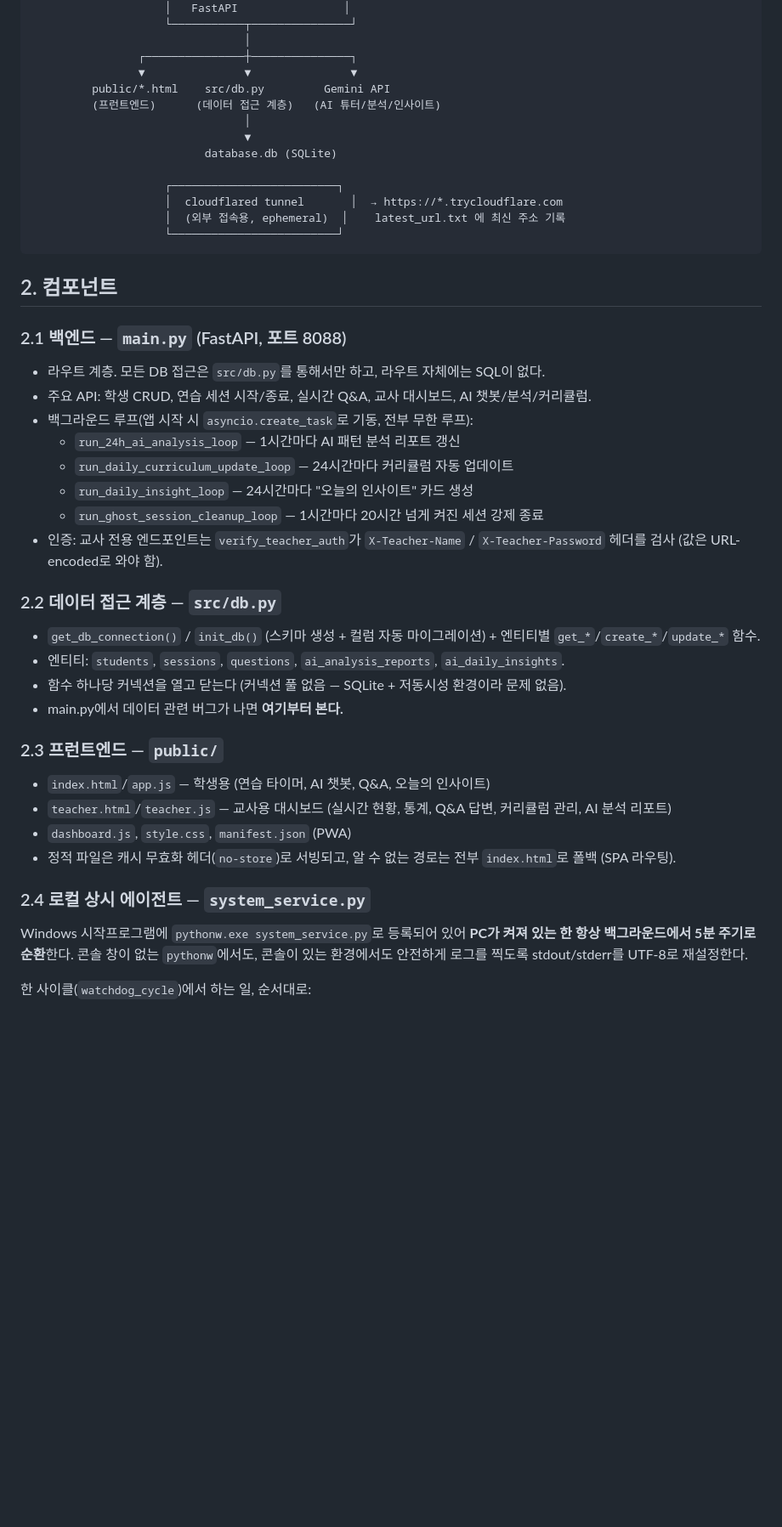
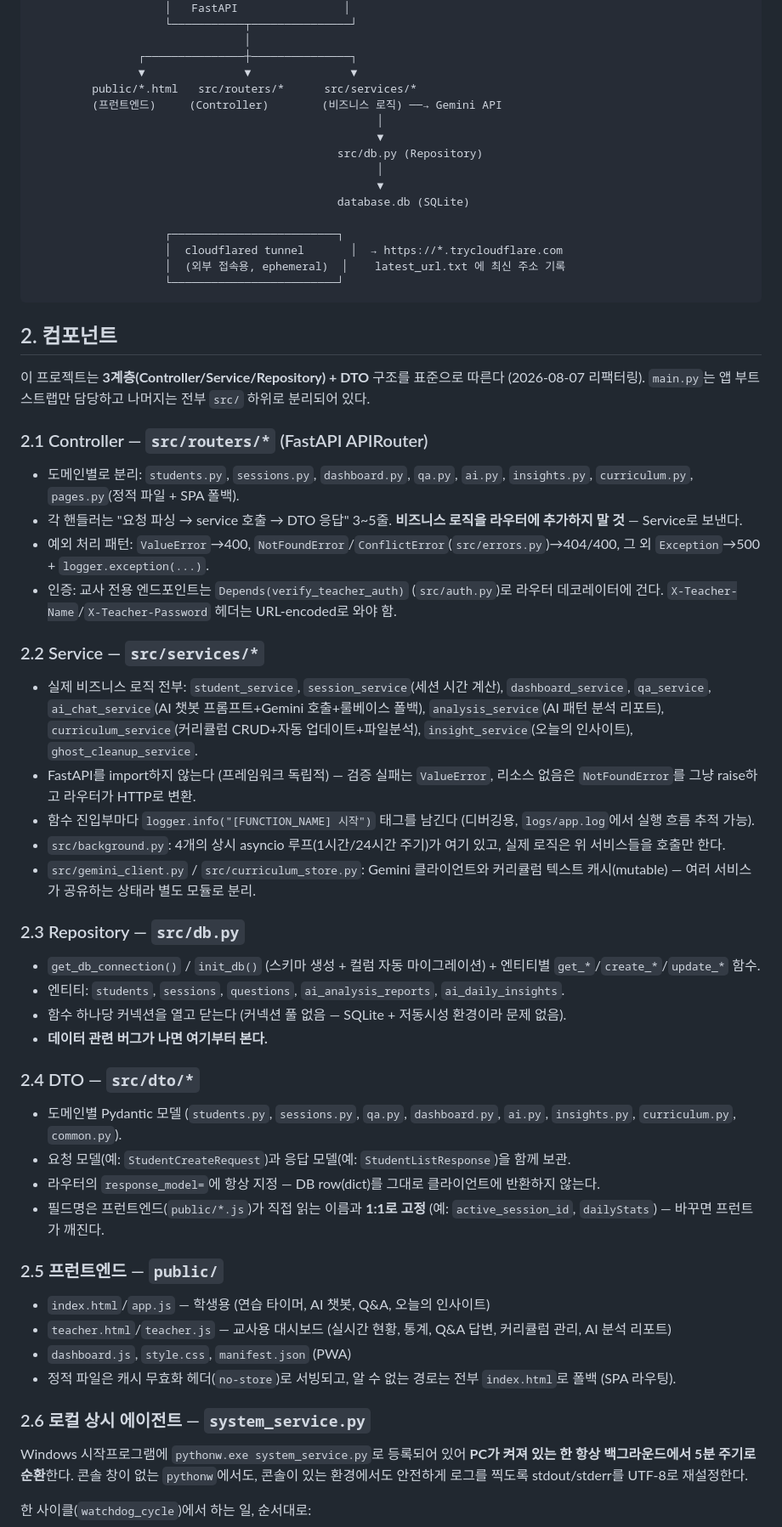
Before and after one commit to martkim/lus-bot, a Markdown page: ARCHITECTURE.md, the part around one of its changes. Shown at 85% size. GitHub-like rendering; blank space fills up the shorter version.

Commit message:
Update ARCHITECTURE.md for the Controller/Service/Repository + DTO refactor

```diff
--- a/ARCHITECTURE.md
+++ b/ARCHITECTURE.md
@@ -27,11 +27,14 @@
                                 │
                 ┌───────────────┼───────────────┐
                 ▼               ▼               ▼
-         public/*.html    src/db.py         Gemini API
-         (프런트엔드)      (데이터 접근 계층)   (AI 튜터/분석/인사이트)
-                                │
-                                ▼
-                          database.db (SQLite)
+         public/*.html   src/routers/*      src/services/*
+         (프런트엔드)     (Controller)        (비즈니스 로직) ──→ Gemini API
+                                                    │
+                                                    ▼
+                                              src/db.py (Repository)
+                                                    │
+                                                    ▼
+                                              database.db (SQLite)
 
                     ┌─────────────────────────┐
                     │  cloudflared tunnel       │  → https://*.trycloudflare.com
@@ -41,29 +44,40 @@
 
 ## 2. 컴포넌트
 
-### 2.1 백엔드 — `main.py` (FastAPI, 포트 8088)
-- 라우트 계층. 모든 DB 접근은 `src/db.py`를 통해서만 하고, 라우트 자체에는 SQL이 없다.
-- 주요 API: 학생 CRUD, 연습 세션 시작/종료, 실시간 Q&A, 교사 대시보드, AI 챗봇/분석/커리큘럼.
-- 백그라운드 루프(앱 시작 시 `asyncio.create_task`로 기동, 전부 무한 루프):
-  - `run_24h_ai_analysis_loop` — 1시간마다 AI 패턴 분석 리포트 갱신
-  - `run_daily_curriculum_update_loop` — 24시간마다 커리큘럼 자동 업데이트
-  - `run_daily_insight_loop` — 24시간마다 "오늘의 인사이트" 카드 생성
-  - `run_ghost_session_cleanup_loop` — 1시간마다 20시간 넘게 켜진 세션 강제 종료
-- 인증: 교사 전용 엔드포인트는 `verify_teacher_auth`가 `X-Teacher-Name` / `X-Teacher-Password` 헤더를 검사 (값은 URL-encoded로 와야 함).
+이 프로젝트는 **3계층(Controller/Service/Repository) + DTO** 구조를 표준으로 따른다 (2026-08-07 리팩터링). `main.py`는 앱 부트스트랩만 담당하고 나머지는 전부 `src/` 하위로 분리되어 있다.
 
-### 2.2 데이터 접근 계층 — `src/db.py`
+### 2.1 Controller — `src/routers/*` (FastAPI APIRouter)
+- 도메인별로 분리: `students.py`, `sessions.py`, `dashboard.py`, `qa.py`, `ai.py`, `insights.py`, `curriculum.py`, `pages.py`(정적 파일 + SPA 폴백).
+- 각 핸들러는 "요청 파싱 → service 호출 → DTO 응답" 3~5줄. **비즈니스 로직을 라우터에 추가하지 말 것** — Service로 보낸다.
+- 예외 처리 패턴: `ValueError`→400, `NotFoundError`/`ConflictError`(`src/errors.py`)→404/400, 그 외 `Exception`→500 + `logger.exception(...)`.
+- 인증: 교사 전용 엔드포인트는 `Depends(verify_teacher_auth)` (`src/auth.py`)로 라우터 데코레이터에 건다. `X-Teacher-Name`/`X-Teacher-Password` 헤더는 URL-encoded로 와야 함.
+
+### 2.2 Service — `src/services/*`
+- 실제 비즈니스 로직 전부: `student_service`, `session_service`(세션 시간 계산), `dashboard_service`, `qa_service`, `ai_chat_service`(AI 챗봇 프롬프트+Gemini 호출+룰베이스 폴백), `analysis_service`(AI 패턴 분석 리포트), `curriculum_service`(커리큘럼 CRUD+자동 업데이트+파일분석), `insight_service`(오늘의 인사이트), `ghost_cleanup_service`.
+- FastAPI를 import하지 않는다 (프레임워크 독립적) — 검증 실패는 `ValueError`, 리소스 없음은 `NotFoundError`를 그냥 raise하고 라우터가 HTTP로 변환.
+- 함수 진입부마다 `logger.info("[FUNCTION_NAME] 시작")` 태그를 남긴다 (디버깅용, `logs/app.log`에서 실행 흐름 추적 가능).
+- `src/background.py`: 4개의 상시 asyncio 루프(1시간/24시간 주기)가 여기 있고, 실제 로직은 위 서비스들을 호출만 한다.
+- `src/gemini_client.py` / `src/curriculum_store.py`: Gemini 클라이언트와 커리큘럼 텍스트 캐시(mutable) — 여러 서비스가 공유하는 상태라 별도 모듈로 분리.
+
+### 2.3 Repository — `src/db.py`
 - `get_db_connection()` / `init_db()` (스키마 생성 + 컬럼 자동 마이그레이션) + 엔티티별 `get_*`/`create_*`/`update_*` 함수.
 - 엔티티: `students`, `sessions`, `questions`, `ai_analysis_reports`, `ai_daily_insights`.
 - 함수 하나당 커넥션을 열고 닫는다 (커넥션 풀 없음 — SQLite + 저동시성 환경이라 문제 없음).
-- main.py에서 데이터 관련 버그가 나면 **여기부터 본다.**
+- **데이터 관련 버그가 나면 여기부터 본다.**
 
-### 2.3 프런트엔드 — `public/`
+### 2.4 DTO — `src/dto/*`
+- 도메인별 Pydantic 모델 (`students.py`, `sessions.py`, `qa.py`, `dashboard.py`, `ai.py`, `insights.py`, `curriculum.py`, `common.py`).
+- 요청 모델(예: `StudentCreateRequest`)과 응답 모델(예: `StudentListResponse`)을 함께 보관.
+- 라우터의 `response_model=`에 항상 지정 — DB row(dict)를 그대로 클라이언트에 반환하지 않는다.
+- 필드명은 프런트엔드(`public/*.js`)가 직접 읽는 이름과 **1:1로 고정** (예: `active_session_id`, `dailyStats`) — 바꾸면 프런트가 깨진다.
+
+### 2.5 프런트엔드 — `public/`
 - `index.html`/`app.js` — 학생용 (연습 타이머, AI 챗봇, Q&A, 오늘의 인사이트)
 - `teacher.html`/`teacher.js` — 교사용 대시보드 (실시간 현황, 통계, Q&A 답변, 커리큘럼 관리, AI 분석 리포트)
 - `dashboard.js`, `style.css`, `manifest.json` (PWA)
 - 정적 파일은 캐시 무효화 헤더(`no-store`)로 서빙되고, 알 수 없는 경로는 전부 `index.html`로 폴백 (SPA 라우팅).
 
-### 2.4 로컬 상시 에이전트 — `system_service.py`
+### 2.6 로컬 상시 에이전트 — `system_service.py`
 Windows 시작프로그램에 `pythonw.exe system_service.py`로 등록되어 있어 **PC가 켜져 있는 한 항상 백그라운드에서 5분 주기로 순환**한다. 콘솔 창이 없는 `pythonw`에서도, 콘솔이 있는 환경에서도 안전하게 로그를 찍도록 stdout/stderr를 UTF-8로 재설정한다.
 
 한 사이클(`watchdog_cycle`)에서 하는 일, 순서대로:
```
Also changed, not shown: other parts of ARCHITECTURE.md (+14 -3 lines).
